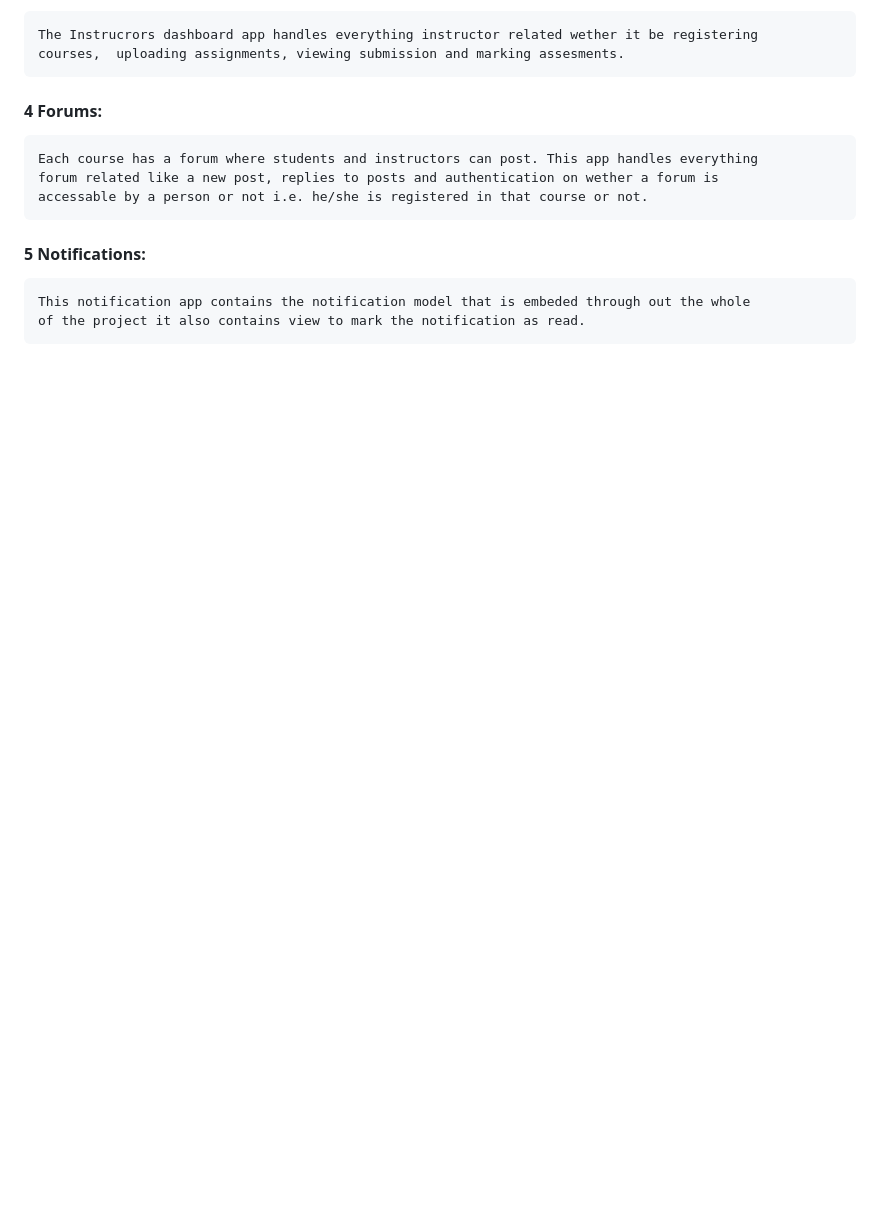
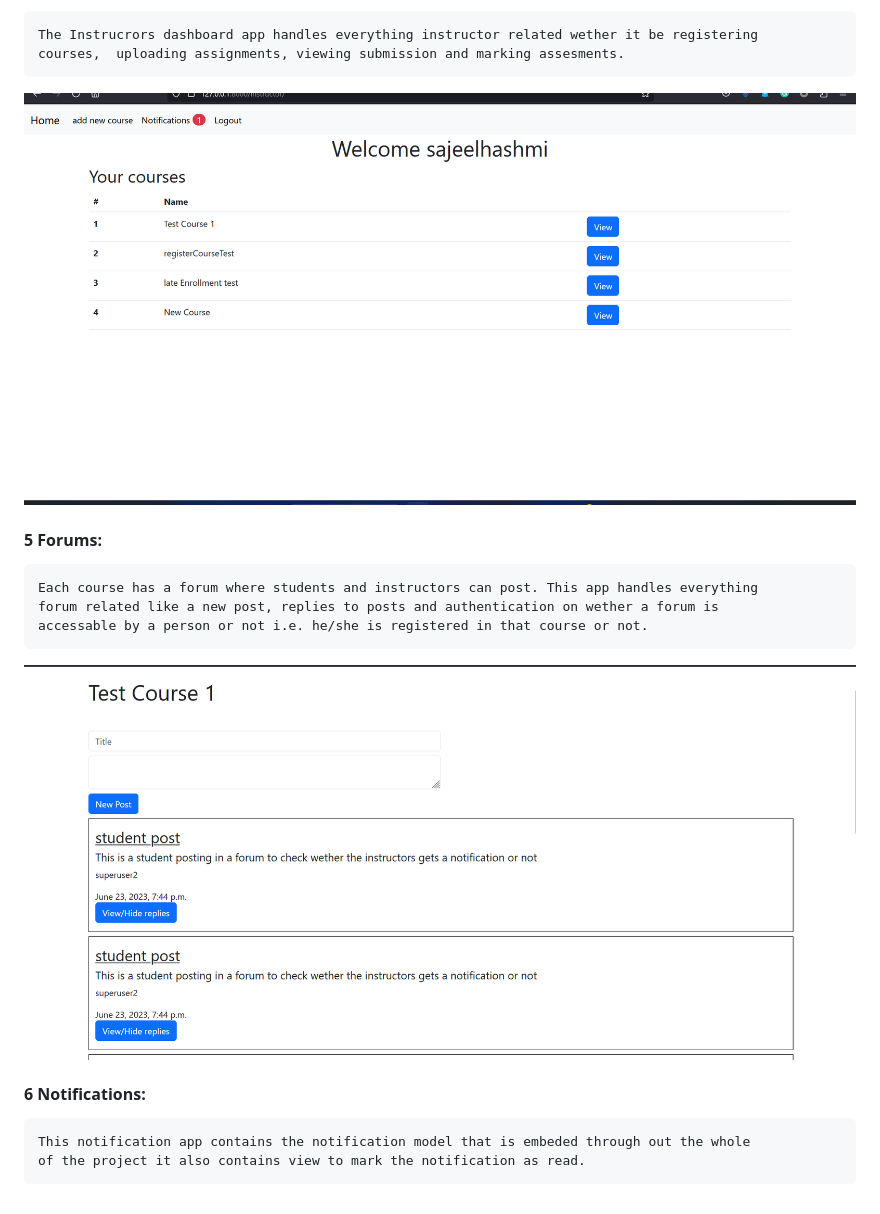
Before and after one commit to SajeelHashmi/Online-Learning-Platform-Django, a Markdown page: README.md, the part around the change printed below. Drawn GitHub-style; pictures changed too: screenshots/forum.png (added), screenshots/instructor.png (added); blank space fills up the shorter version.

```diff
--- a/README.md
+++ b/README.md
@@ -12,9 +17,11 @@ This is an online learning Platform built in Django it has the following apps an
     The Instrucrors dashboard app handles everything instructor related wether it be registering
     courses,  uploading assignments, viewing submission and marking assesments.
-#### 4 Forums:
+![](screenshots/instructor.png)
+#### 5 Forums:
     Each course has a forum where students and instructors can post. This app handles everything
     forum related like a new post, replies to posts and authentication on wether a forum is
     accessable by a person or not i.e. he/she is registered in that course or not.
-#### 5 Notifications:
+![](screenshots/forum.png)
+#### 6 Notifications:
     This notification app contains the notification model that is embeded through out the whole
     of the project it also contains view to mark the notification as read.
```
Also changed, not shown: other parts of README.md (+7 -2 lines), screenshots/courseData.png (added), screenshots/explore.png (added), screenshots/login.png (added), screenshots/student.png (added), 6 other files.
